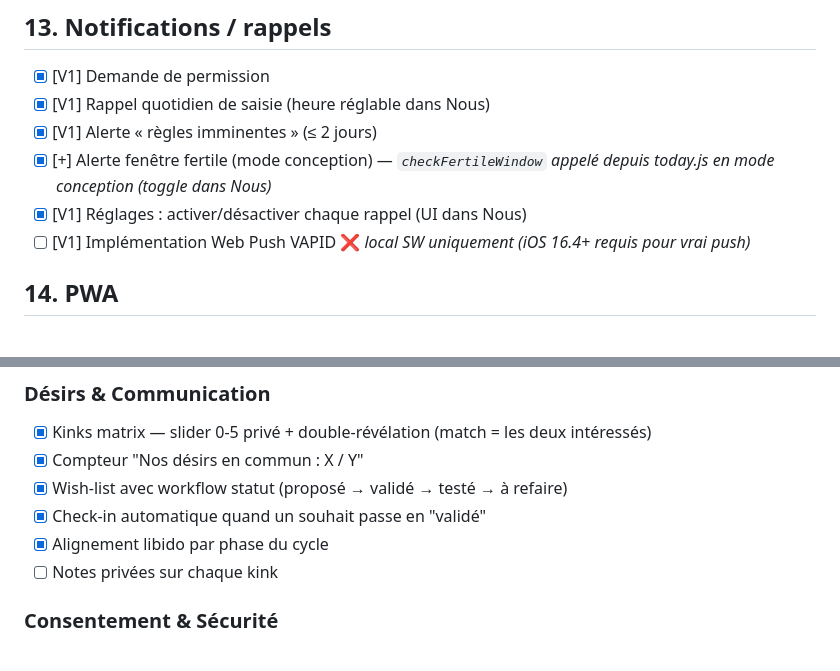
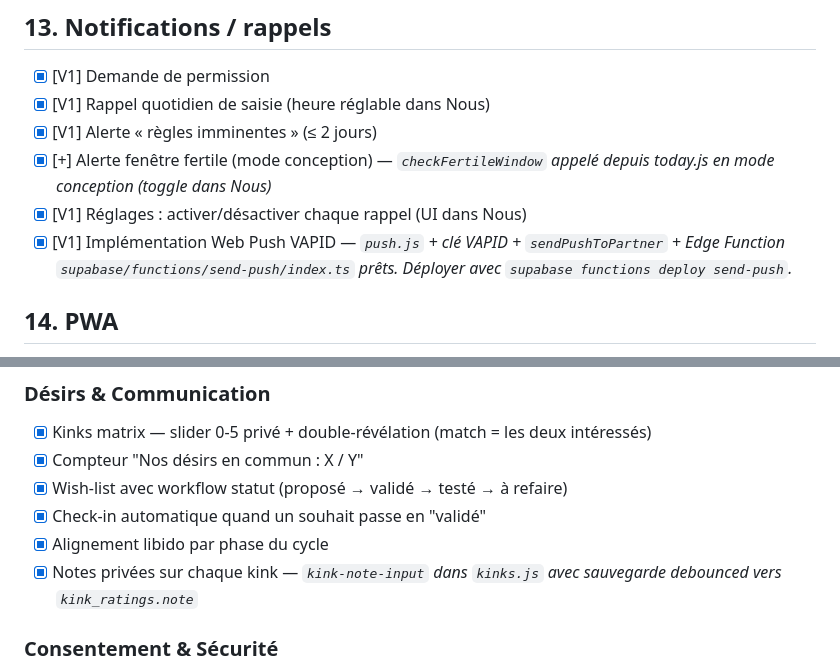
Before and after one commit to CodeNinjaPython/notre-couple, a Markdown page: docs/CHECKLIST_app_couple.md, 2 parts joined by grey strips. Drawn GitHub-style.

```diff
--- a/docs/CHECKLIST_app_couple.md
+++ b/docs/CHECKLIST_app_couple.md
@@ -126,7 +126,7 @@
 - [x] [V1] Alerte « règles imminentes » (≤ 2 jours)
 - [x] [+] Alerte fenêtre fertile (mode conception) — *`checkFertileWindow` appelé depuis today.js en mode conception (toggle dans Nous)*
 - [x] [V1] Réglages : activer/désactiver chaque rappel (UI dans Nous)
-- [ ] [V1] Implémentation Web Push VAPID ❌ *local SW uniquement (iOS 16.4+ requis pour vrai push)*
+- [x] [V1] Implémentation Web Push VAPID — *`push.js` + clé VAPID + `sendPushToPartner` + Edge Function `supabase/functions/send-push/index.ts` prêts. Déployer avec `supabase functions deploy send-push`.*
 
 ## 14. PWA
 
@@ -243,7 +238,7 @@
 - [x] Wish-list avec workflow statut (proposé → validé → testé → à refaire)
 - [x] Check-in automatique quand un souhait passe en "validé"
 - [x] Alignement libido par phase du cycle
-- [ ] Notes privées sur chaque kink
+- [x] Notes privées sur chaque kink — *`kink-note-input` dans `kinks.js` avec sauvegarde debounced vers `kink_ratings.note`*
 
 ### Consentement & Sécurité
 
```
Also changed, not shown: other parts of docs/CHECKLIST_app_couple.md (+10 -15 lines).
